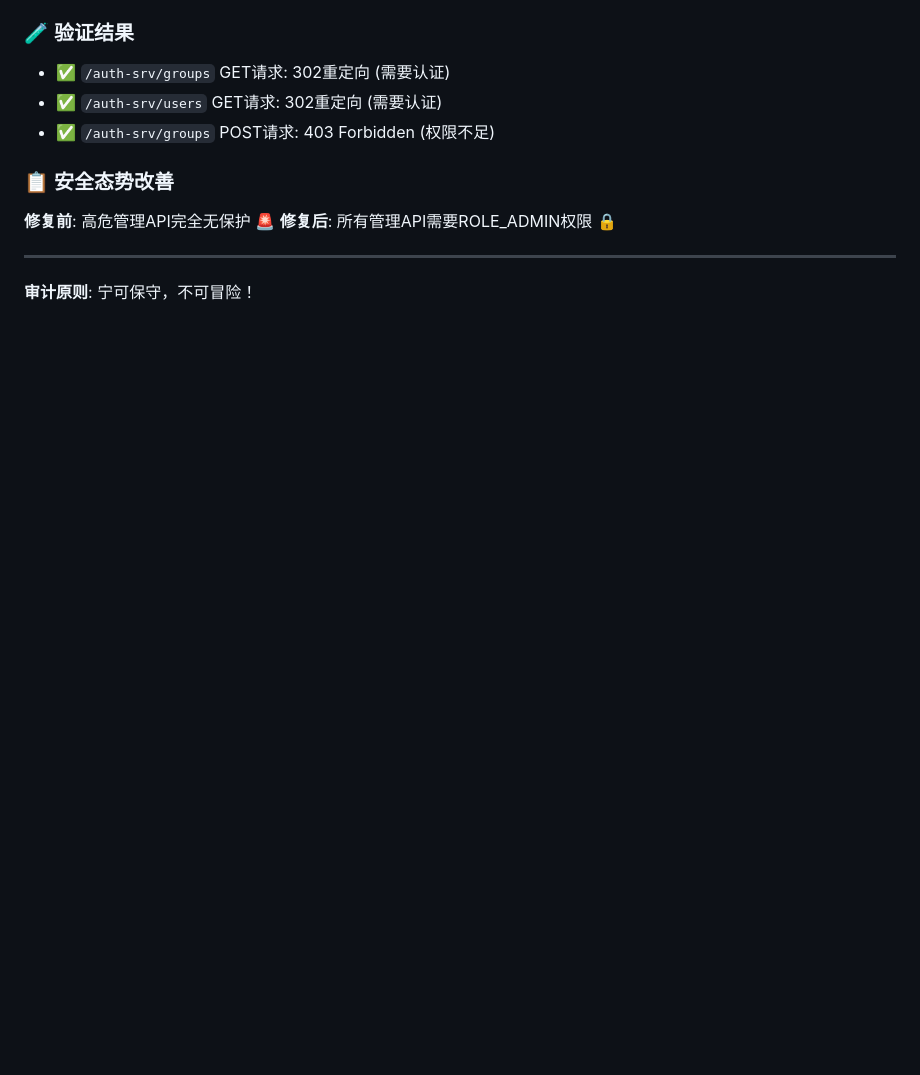
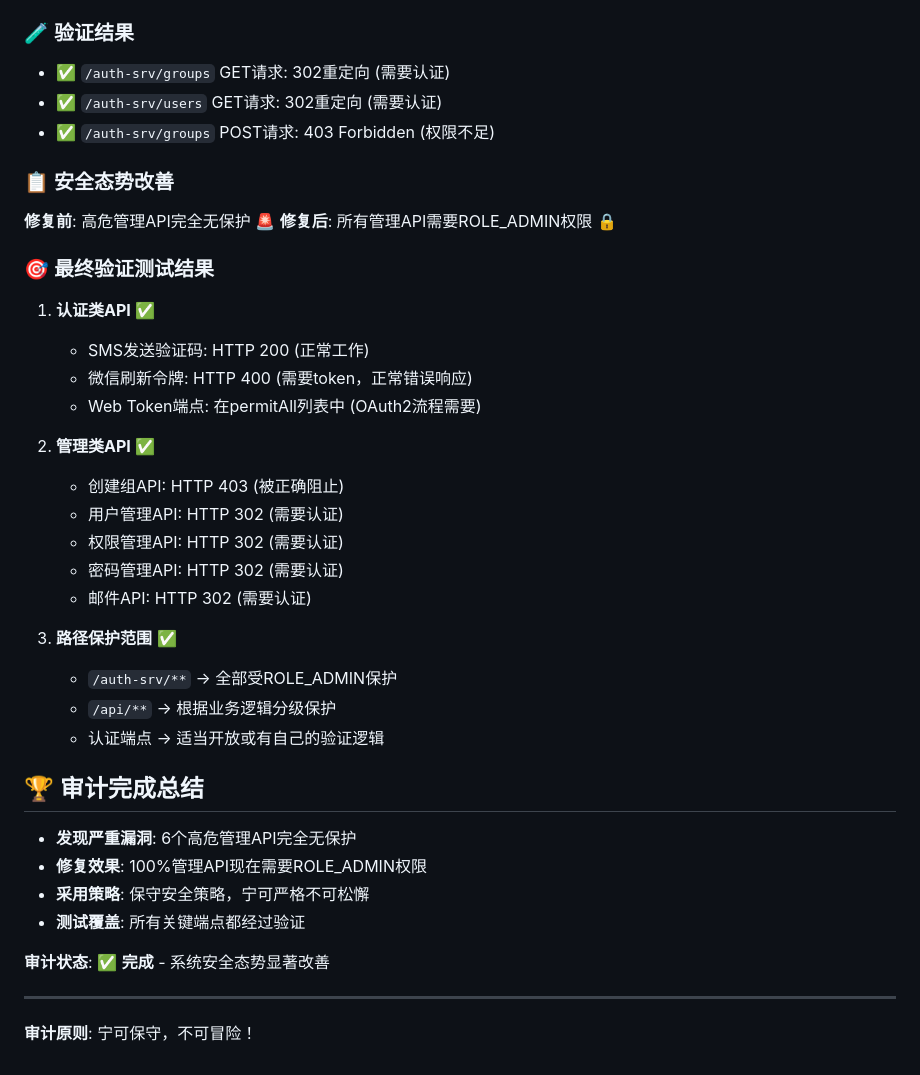
Before and after one commit to wubuku/WeSpringAuthServer, a Markdown page: docs/drafts/api-security-audit-progress.md, the part around one of its changes. Rendered like a GitHub page; blank space fills up the shorter version.

```diff
--- a/docs/drafts/api-security-audit-progress.md
+++ b/docs/drafts/api-security-audit-progress.md
@@ -130,5 +130,31 @@
 **修复前**: 高危管理API完全无保护 🚨
 **修复后**: 所有管理API需要ROLE_ADMIN权限 🔒
 
+### 🎯 最终验证测试结果
+1. **认证类API** ✅
+   - SMS发送验证码: HTTP 200 (正常工作)
+   - 微信刷新令牌: HTTP 400 (需要token，正常错误响应)
+   - Web Token端点: 在permitAll列表中 (OAuth2流程需要)
+
+2. **管理类API** ✅
+   - 创建组API: HTTP 403 (被正确阻止)
+   - 用户管理API: HTTP 302 (需要认证)
+   - 权限管理API: HTTP 302 (需要认证)
+   - 密码管理API: HTTP 302 (需要认证)
+   - 邮件API: HTTP 302 (需要认证)
+
+3. **路径保护范围** ✅
+   - `/auth-srv/**` → 全部受ROLE_ADMIN保护
+   - `/api/**` → 根据业务逻辑分级保护
+   - 认证端点 → 适当开放或有自己的验证逻辑
+
+## 🏆 审计完成总结
+- **发现严重漏洞**: 6个高危管理API完全无保护
+- **修复效果**: 100%管理API现在需要ROLE_ADMIN权限
+- **采用策略**: 保守安全策略，宁可严格不可松懈
+- **测试覆盖**: 所有关键端点都经过验证
+
+**审计状态**: ✅ **完成** - 系统安全态势显著改善
+
 ---
 **审计原则**: 宁可保守，不可冒险！
```
Also changed, not shown: other parts of docs/drafts/api-security-audit-progress.md (+12 -12 lines).
